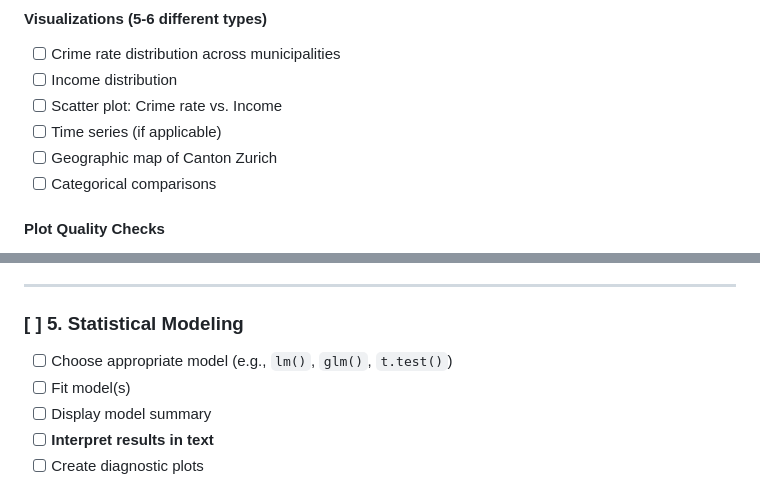
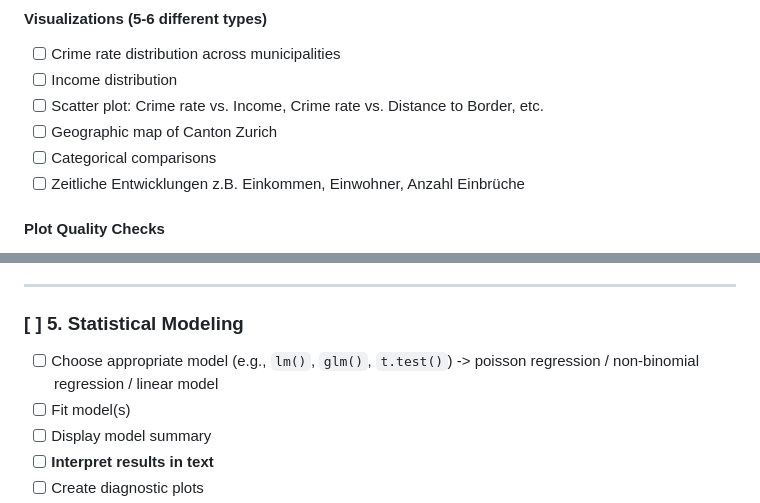
Before and after one commit to ThiloMilo24/R-Bootcamp-2026, a Markdown page: Checklist.md, 2 parts joined by grey strips. Rendered like a GitHub page.

```diff
--- a/Checklist.md
+++ b/Checklist.md
@@ -55,10 +55,10 @@
 #### Visualizations (5-6 different types)
 - [ ] Crime rate distribution across municipalities
 - [ ] Income distribution
-- [ ] Scatter plot: Crime rate vs. Income
-- [ ] Time series (if applicable)
+- [ ] Scatter plot: Crime rate vs. Income, Crime rate vs. Distance to Border, etc.
 - [ ] Geographic map of Canton Zurich
 - [ ] Categorical comparisons
+- [ ] Zeitliche Entwicklungen z.B. Einkommen, Einwohner, Anzahl Einbrüche
 
 #### Plot Quality Checks
 - [ ] No pie charts
@@ -74,7 +74,7 @@
 
 ### [ ] 5. Statistical Modeling
 
-- [ ] Choose appropriate model (e.g., `lm()`, `glm()`, `t.test()`)
+- [ ] Choose appropriate model (e.g., `lm()`, `glm()`, `t.test()`) -> poisson regression / non-binomial regression / linear model
 - [ ] Fit model(s)
 - [ ] Display model summary
 - [ ] **Interpret results in text**
```
